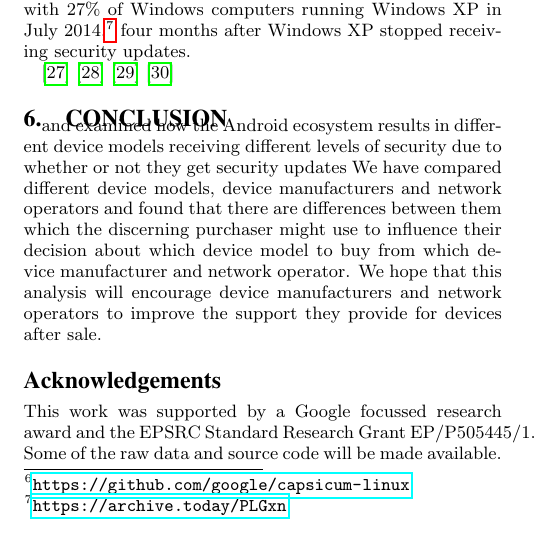
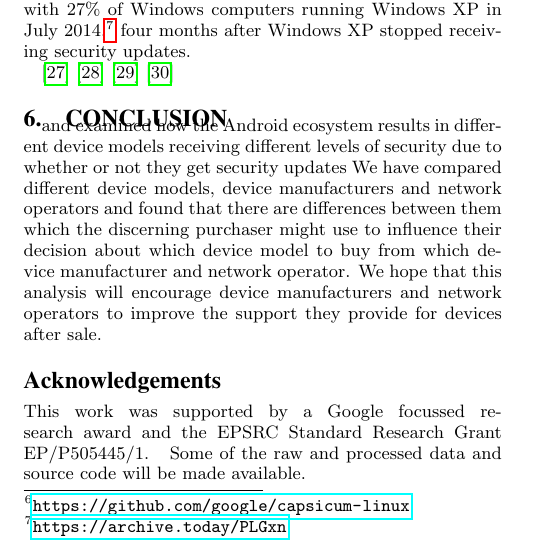
Before and after one commit to ucam-cl-dtg/paper-da-securityupdates, a LaTeX paper (ccs.tex): part of one column of page 9 of 10, cut so that both start at the same text. Compiled offline with pdfLaTeX.

Commit message:
Move the \sloppy to before the Acknowledgements as we don't want to hyphenate the grant code

```diff
--- a/ccs.tex
+++ b/ccs.tex
@@ -277,10 +277,10 @@ More recent data demonstrates the difficulty of upgrading computers between majo
 We have compared different device models, device manufacturers and network operators and found that there are differences between them which the discerning purchaser might use to influence their decision about which device model to buy from which device manufacturer and network operator.
 We hope that this analysis will encourage device manufacturers and network operators to improve the support they provide for devices after sale.
 
-
+\sloppy
 \section*{Acknowledgements}
 \identifying{
 This work was supported by a Google focussed research award and the EPSRC Standard Research Grant EP/P505445/1.
 }
-Some of the raw data and source code will be made available.
+Some of the raw and processed data and source code will be made available.
 
```
Also changed, not shown: ccs.tex (2 more changed lines).
